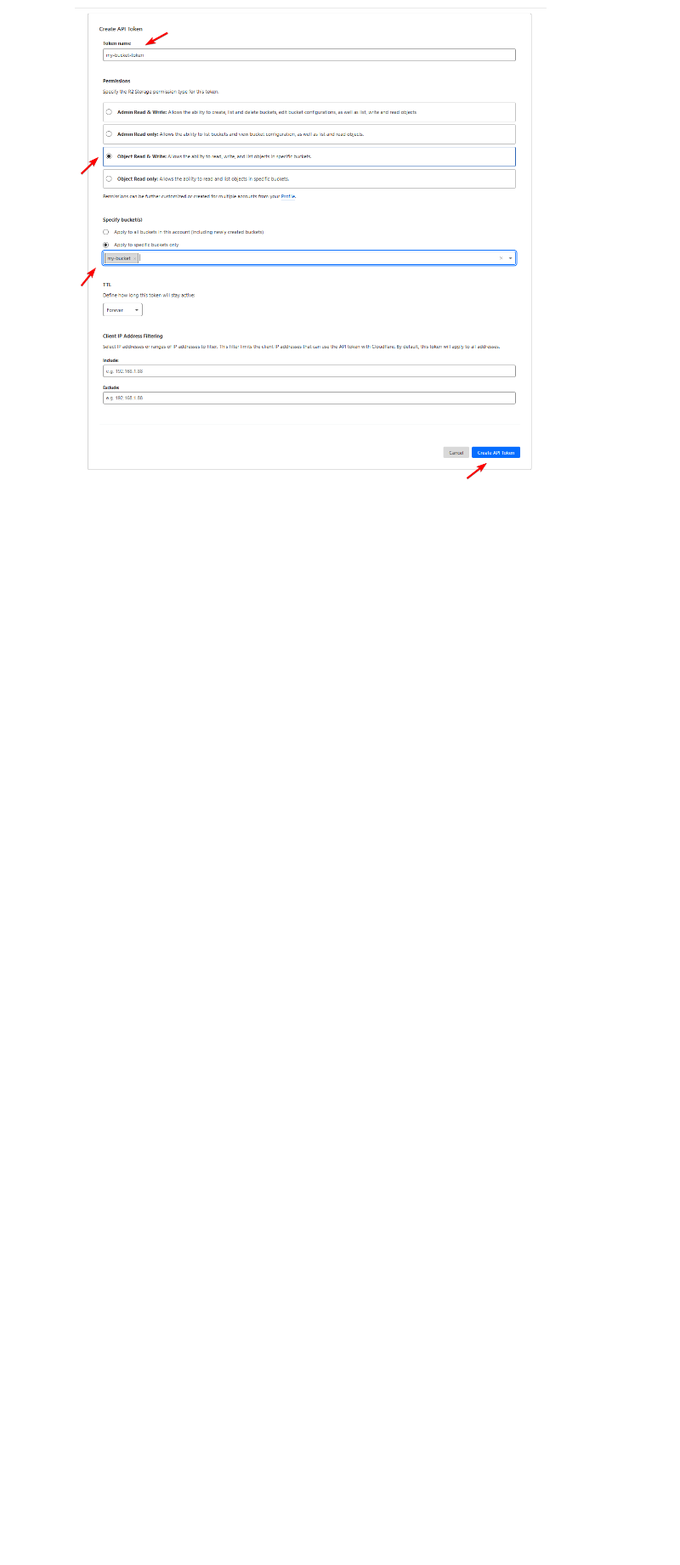
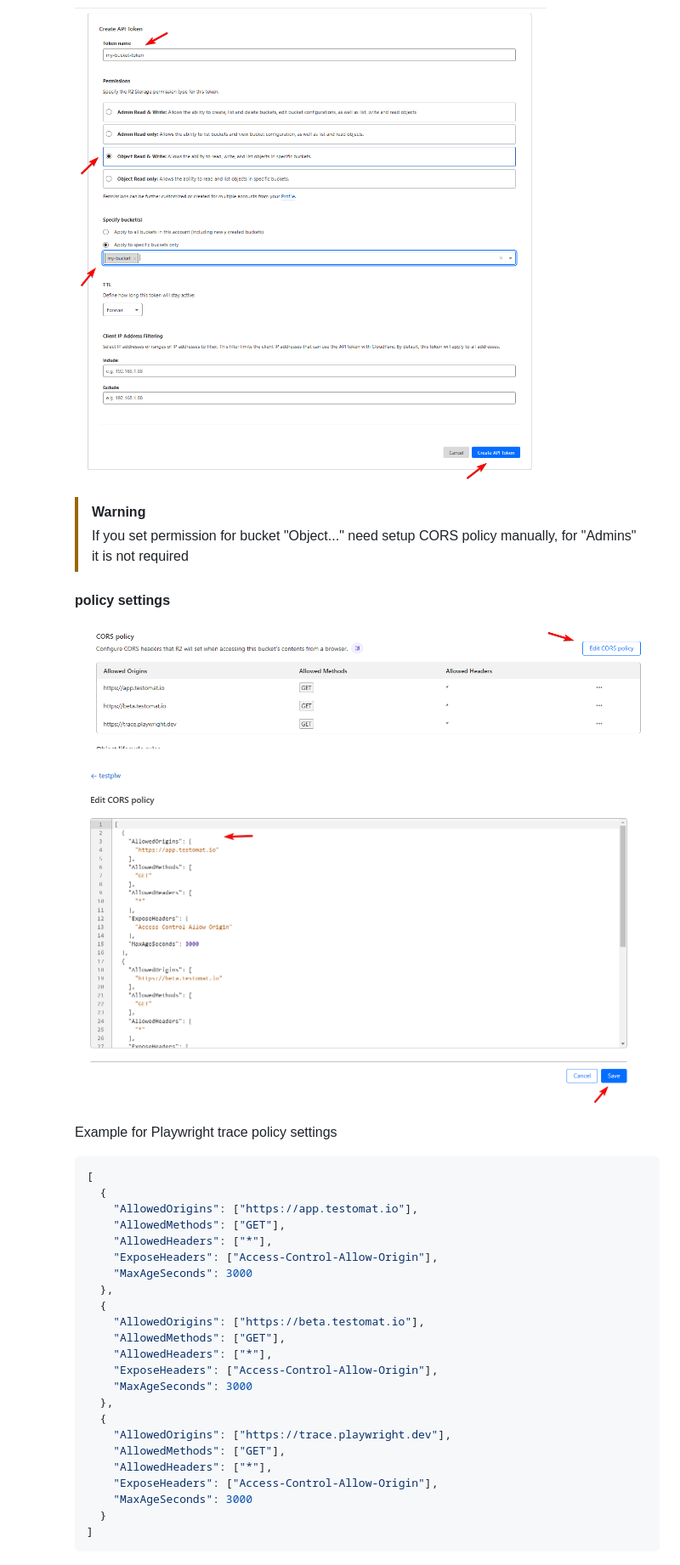
Before and after one commit to testomatio/reporter, a Markdown page: docs/artifacts.md, the part around the change. Shown at 85% size. GitHub-like rendering; pictures changed too: docs/images/policy_settings_1.png (added), docs/images/policy_settings_2.png (added); blank space fills up the shorter version.

Commit message:
fiix settings

````diff
--- a/docs/artifacts.md
+++ b/docs/artifacts.md
@@ -242,6 +242,43 @@ Please note, that you need to enable [Use Private URLs for Test Artifacts](https
 
     ![Set permissions for Api key](./images/cloudr2-06.png)
 
+    > [!WARNING]
+    > If you set permission for bucket "Object..." need setup CORS policy manually, for "Admins" it is not required
+
+    #### policy settings
+
+    ![policy_settings_1](./images/policy_settings_1.png)
+
+    ![policy_settings_2](./images/policy_settings_2.png)
+
+    Example for Playwright trace policy settings
+
+    ```json
+    [
+      {
+        "AllowedOrigins": ["https://app.testomat.io"],
+        "AllowedMethods": ["GET"],
+        "AllowedHeaders": ["*"],
+        "ExposeHeaders": ["Access-Control-Allow-Origin"],
+        "MaxAgeSeconds": 3000
+      },
+      {
+        "AllowedOrigins": ["https://beta.testomat.io"],
+        "AllowedMethods": ["GET"],
+        "AllowedHeaders": ["*"],
+        "ExposeHeaders": ["Access-Control-Allow-Origin"],
+        "MaxAgeSeconds": 3000
+      },
+      {
+        "AllowedOrigins": ["https://trace.playwright.dev"],
+        "AllowedMethods": ["GET"],
+        "AllowedHeaders": ["*"],
+        "ExposeHeaders": ["Access-Control-Allow-Origin"],
+        "MaxAgeSeconds": 3000
+      }
+    ]
+    ```
+
     ![Copy Api key](./images/cloudr2-07.png)
 
 ## 3. Connecting the Bucket to Testomatio
````
